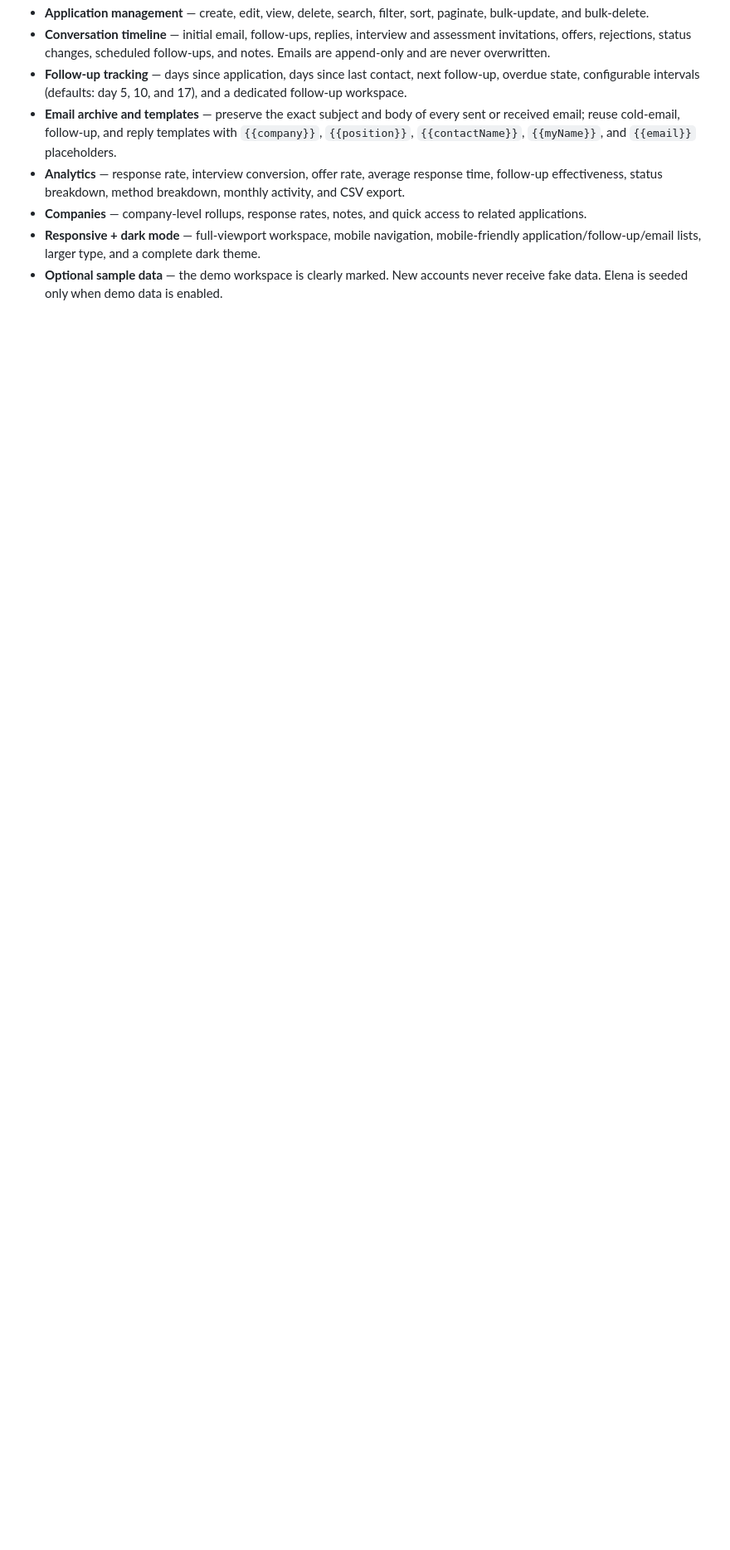
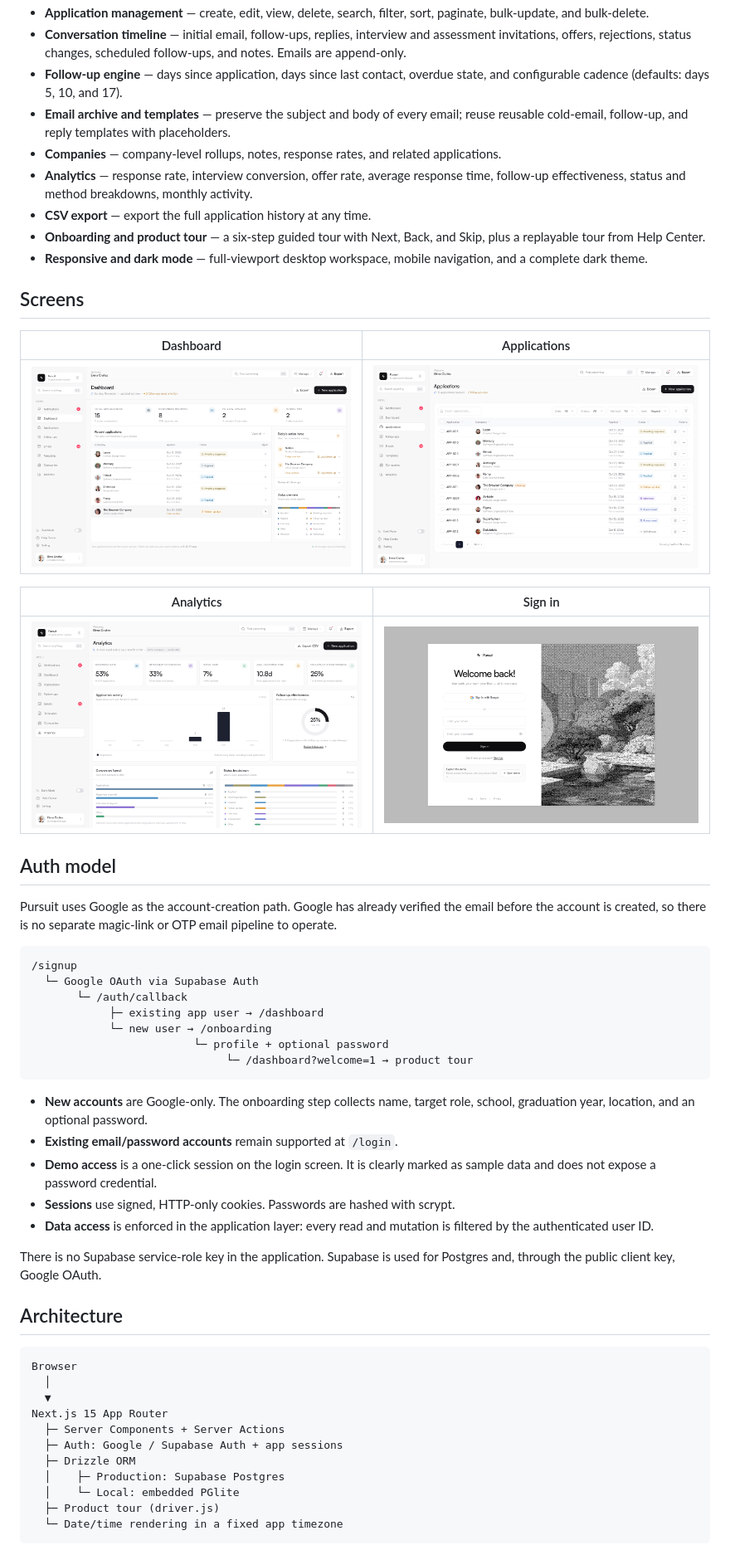
Before and after one commit to Henok-Tekeba/pursuit, a Markdown page: README.md, the part around one of its changes. Shown at 83% size. Drawn GitHub-style; pictures changed too: docs/screenshots/analytics.png (added), docs/screenshots/applications.png (added), docs/screenshots/dashboard.png (added); blank space fills up the shorter version.

Commit message:
Write production README with product screenshots

````diff
--- a/README.md
+++ b/README.md
@@ -18,8 +35,58 @@ The primary domain is `pursuit.enoch.et`, connected through Cloudflare. The orig
 - **Application management** — create, edit, view, delete, search, filter, sort, paginate, bulk-update, and bulk-delete.
-- **Conversation timeline** — initial email, follow-ups, replies, interview and assessment invitations, offers, rejections, status changes, scheduled follow-ups, and notes. Emails are append-only and are never overwritten.
-- **Follow-up tracking** — days since application, days since last contact, next follow-up, overdue state, configurable intervals (defaults: day 5, 10, and 17), and a dedicated follow-up workspace.
-- **Email archive and templates** — preserve the exact subject and body of every sent or received email; reuse cold-email, follow-up, and reply templates with `{{company}}`, `{{position}}`, `{{contactName}}`, `{{myName}}`, and `{{email}}` placeholders.
-- **Analytics** — response rate, interview conversion, offer rate, average response time, follow-up effectiveness, status breakdown, method breakdown, monthly activity, and CSV export.
-- **Companies** — company-level rollups, response rates, notes, and quick access to related applications.
-- **Responsive + dark mode** — full-viewport workspace, mobile navigation, mobile-friendly application/follow-up/email lists, larger type, and a complete dark theme.
-- **Optional sample data** — the demo workspace is clearly marked. New accounts never receive fake data. Elena is seeded only when demo data is enabled.
+- **Conversation timeline** — initial email, follow-ups, replies, interview and assessment invitations, offers, rejections, status changes, scheduled follow-ups, and notes. Emails are append-only.
+- **Follow-up engine** — days since application, days since last contact, overdue state, and configurable cadence (defaults: days 5, 10, and 17).
+- **Email archive and templates** — preserve the subject and body of every email; reuse reusable cold-email, follow-up, and reply templates with placeholders.
+- **Companies** — company-level rollups, notes, response rates, and related applications.
+- **Analytics** — response rate, interview conversion, offer rate, average response time, follow-up effectiveness, status and method breakdowns, monthly activity.
+- **CSV export** — export the full application history at any time.
+- **Onboarding and product tour** — a six-step guided tour with Next, Back, and Skip, plus a replayable tour from Help Center.
+- **Responsive and dark mode** — full-viewport desktop workspace, mobile navigation, and a complete dark theme.
+
+## Screens
+
+| Dashboard | Applications |
+| --- | --- |
+| ![Dashboard](docs/screenshots/dashboard.png) | ![Applications](docs/screenshots/applications.png) |
+
+| Analytics | Sign in |
+| --- | --- |
+| ![Analytics](docs/screenshots/analytics.png) | ![Login](docs/screenshots/login.png) |
+
+## Auth model
+
+Pursuit uses Google as the account-creation path. Google has already verified the email before the account is created, so there is no separate magic-link or OTP email pipeline to operate.
+
+```text
+/signup
+  └─ Google OAuth via Supabase Auth
+       └─ /auth/callback
+            ├─ existing app user → /dashboard
+            └─ new user → /onboarding
+                         └─ profile + optional password
+                              └─ /dashboard?welcome=1 → product tour
+```
+
+- **New accounts** are Google-only. The onboarding step collects name, target role, school, graduation year, location, and an optional password.
+- **Existing email/password accounts** remain supported at `/login`.
+- **Demo access** is a one-click session on the login screen. It is clearly marked as sample data and does not expose a password credential.
+- **Sessions** use signed, HTTP-only cookies. Passwords are hashed with scrypt.
+- **Data access** is enforced in the application layer: every read and mutation is filtered by the authenticated user ID.
+
+There is no Supabase service-role key in the application. Supabase is used for Postgres and, through the public client key, Google OAuth.
+
+## Architecture
+
+```text
+Browser
+  │
+  ▼
+Next.js 15 App Router
+  ├─ Server Components + Server Actions
+  ├─ Auth: Google / Supabase Auth + app sessions
+  ├─ Drizzle ORM
+  │    ├─ Production: Supabase Postgres
+  │    └─ Local: embedded PGlite
+  ├─ Product tour (driver.js)
+  └─ Date/time rendering in a fixed app timezone
+```
+
````
Also changed, not shown: other parts of README.md (+176 -183 lines), 1 other file.
